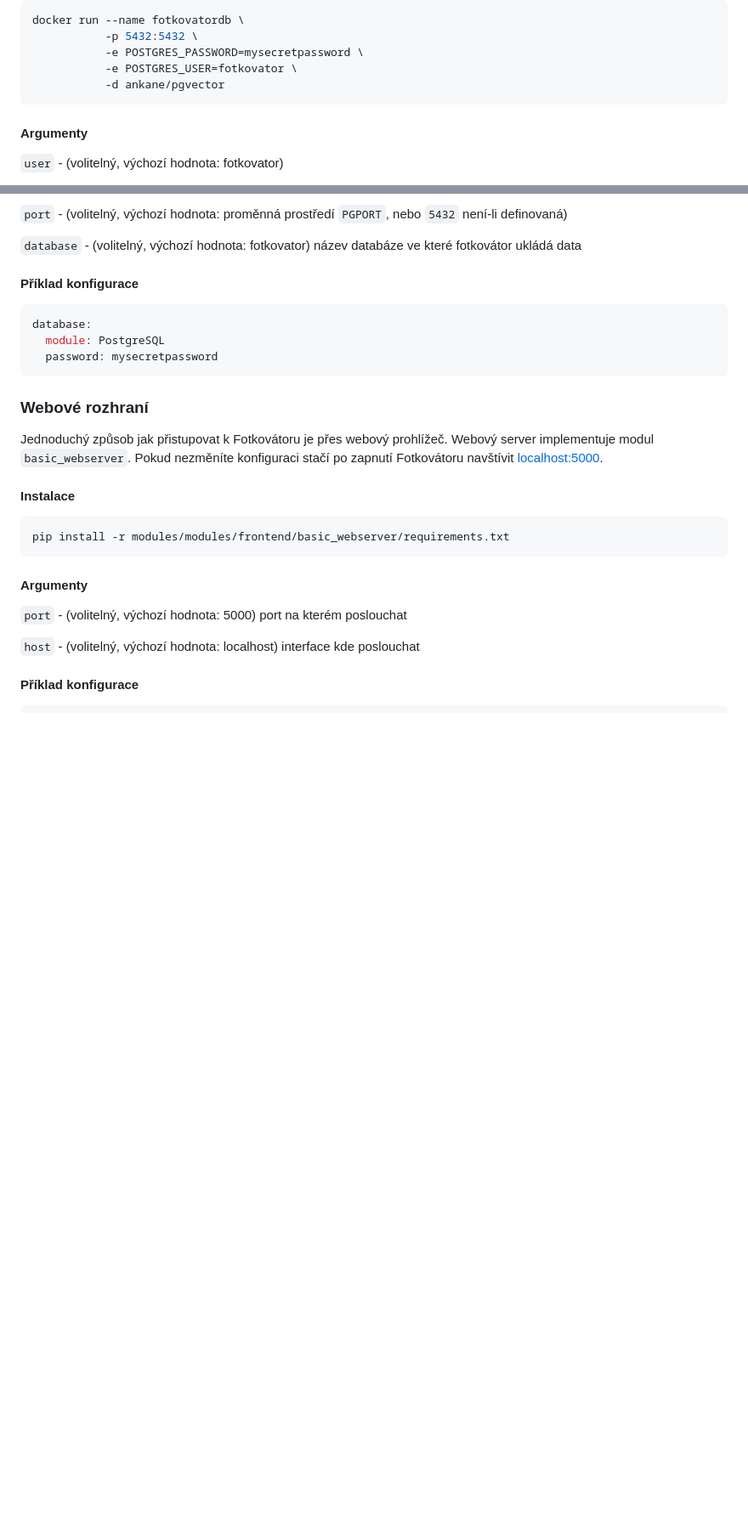
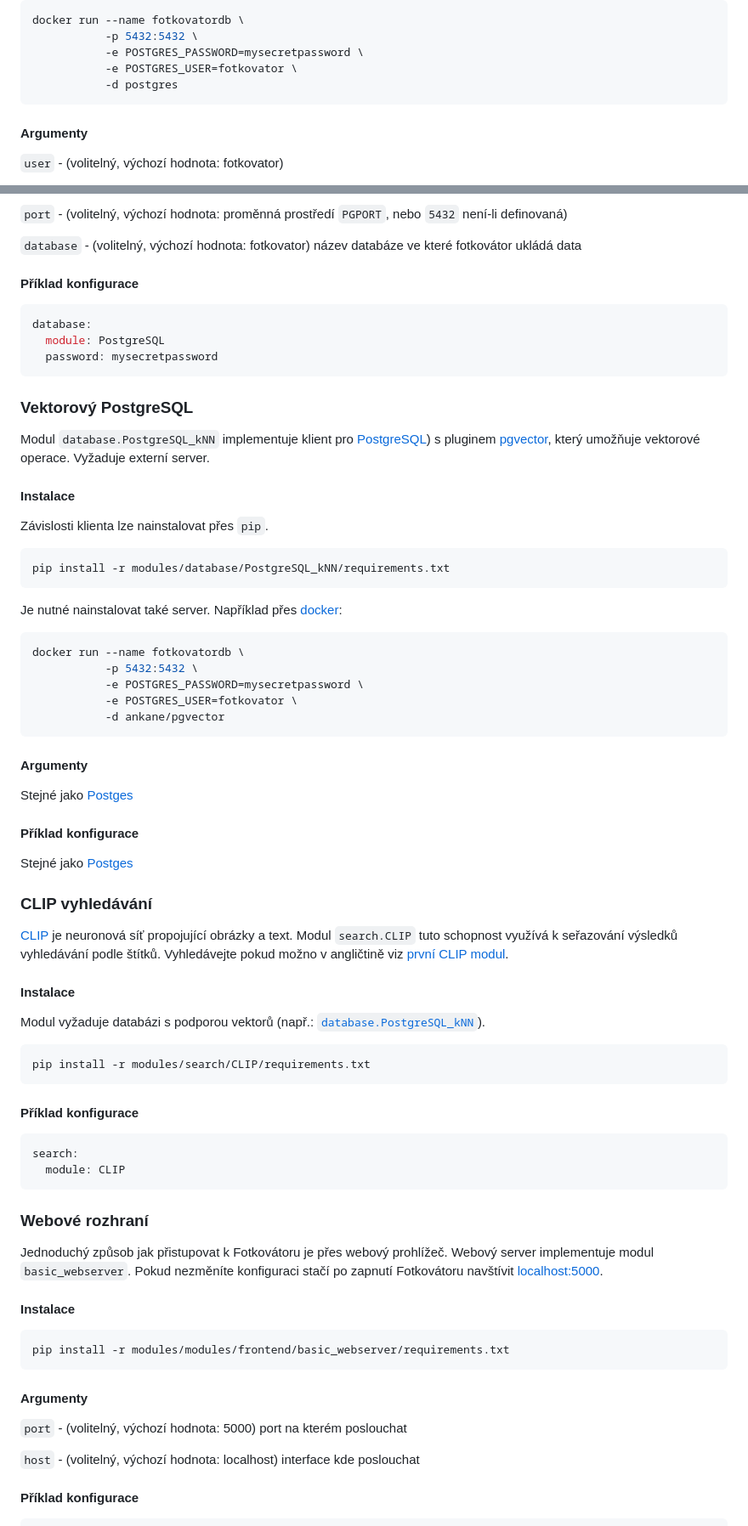
Before and after one commit to nesati/fotkovator, a Markdown page: README.md, 2 parts joined by grey strips. Shown: that part at 85% size. GitHub-like rendering; blank space fills up the shorter version.

Commit message:
document new modules

````diff
--- a/README.md
+++ b/README.md
@@ -112,7 +112,7 @@ docker run --name fotkovatordb \
            -p 5432:5432 \
            -e POSTGRES_PASSWORD=mysecretpassword \
            -e POSTGRES_USER=fotkovator \
-           -d ankane/pgvector
+           -d postgres
 ```
 
 #### Argumenty
@@ -133,6 +133,58 @@ docker run --name fotkovatordb \
 database:
   module: PostgreSQL
   password: mysecretpassword
+```
+
+### Vektorový PostgreSQL
+
+Modul `database.PostgreSQL_kNN` implementuje klient pro [PostgreSQL](https://www.postgresql.org/)) s pluginem
+[pgvector](https://github.com/pgvector/pgvector), který umožňuje vektorové operace. Vyžaduje externí server.
+
+#### Instalace
+
+Závislosti klienta lze nainstalovat přes `pip`.
+
+```shell
+pip install -r modules/database/PostgreSQL_kNN/requirements.txt
+```
+
+Je nutné nainstalovat také server. Například přes [docker](https://www.docker.com/):
+
+```shell
+docker run --name fotkovatordb \
+           -p 5432:5432 \
+           -e POSTGRES_PASSWORD=mysecretpassword \
+           -e POSTGRES_USER=fotkovator \
+           -d ankane/pgvector
+```
+
+#### Argumenty
+
+Stejné jako [Postges](#postgresql)
+
+#### Příklad konfigurace
+
+Stejné jako [Postges](#postgresql)
+
+### CLIP vyhledávání
+
+[CLIP](https://openai.com/research/clip) je neuronová síť propojující obrázky a text. Modul `search.CLIP` tuto
+schopnost využívá k seřazování výsledků vyhledávání podle štítků. Vyhledávejte pokud možno v angličtině viz [první CLIP
+modul](#clip).
+
+#### Instalace
+
+Modul vyžaduje databázi s podporou vektorů (např.: [`database.PostgreSQL_kNN`](#vektorový-postgresql)).
+
+```shell
+pip install -r modules/search/CLIP/requirements.txt
+```
+
+#### Příklad konfigurace
+
+```yam
+search:
+  module: CLIP
 ```
 
 ### Webové rozhraní
````
